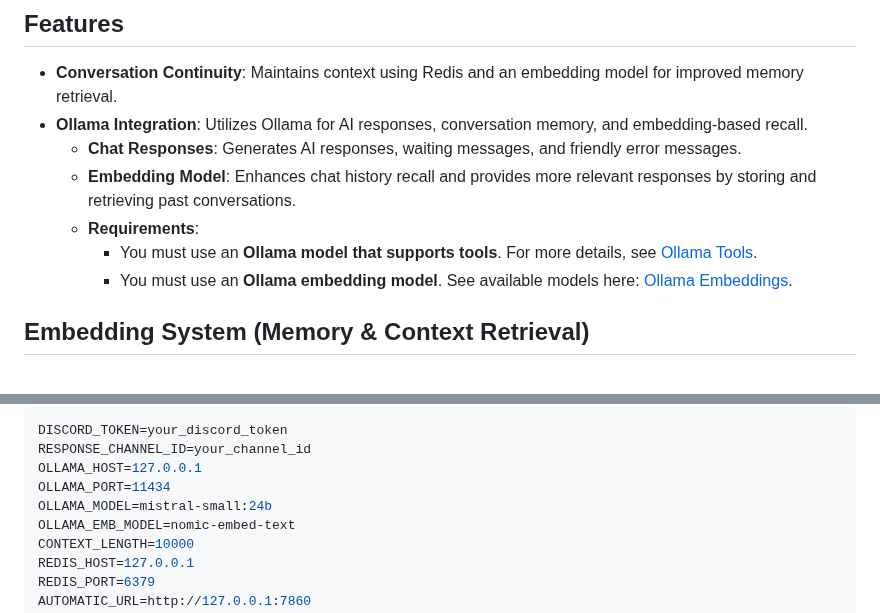
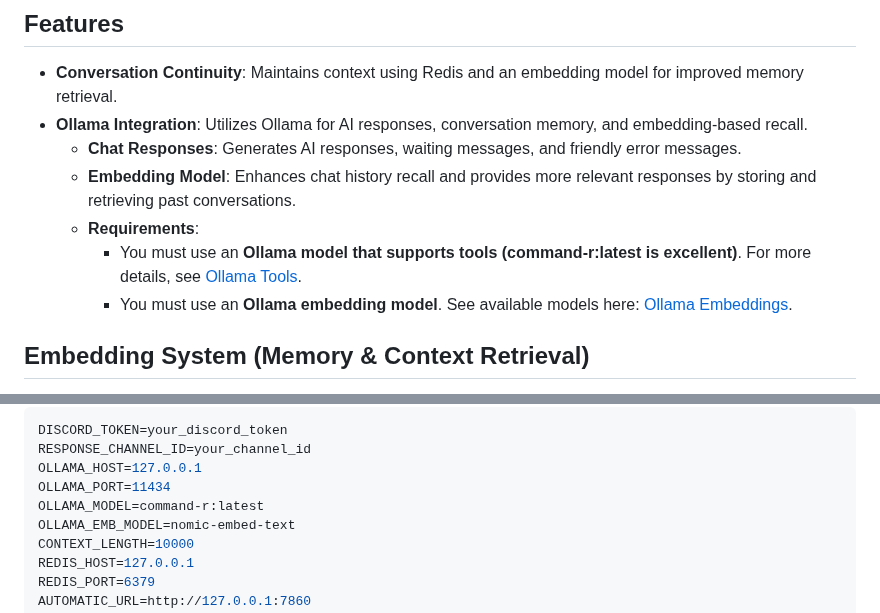
Before and after one commit to TaterTotterson/Tater, a Markdown page: README.md, 2 parts joined by grey strips. GitHub-like rendering.

```diff
--- a/README.md
+++ b/README.md
@@ -11,7 +11,7 @@ A Discord bot that integrates with Ollama to provide a variety of tools to users
   - **Chat Responses**: Generates AI responses, waiting messages, and friendly error messages.
   - **Embedding Model**: Enhances chat history recall and provides more relevant responses by storing and retrieving past conversations.
   - **Requirements**:
-    - You must use an **Ollama model that supports tools**. For more details, see [Ollama Tools](https://ollama.com/search?c=tools).
+    - You must use an **Ollama model that supports tools (command-r:latest is excellent)**. For more details, see [Ollama Tools](https://ollama.com/search?c=tools).
     - You must use an **Ollama embedding model**. See available models here: [Ollama Embeddings](https://ollama.com/search?c=embedding).
 
 ## Embedding System (Memory & Context Retrieval)
@@ -93,7 +93,7 @@ DISCORD_TOKEN=your_discord_token
 RESPONSE_CHANNEL_ID=your_channel_id
 OLLAMA_HOST=127.0.0.1
 OLLAMA_PORT=11434
-OLLAMA_MODEL=mistral-small:24b
+OLLAMA_MODEL=command-r:latest
 OLLAMA_EMB_MODEL=nomic-embed-text
 CONTEXT_LENGTH=10000
 REDIS_HOST=127.0.0.1
```
